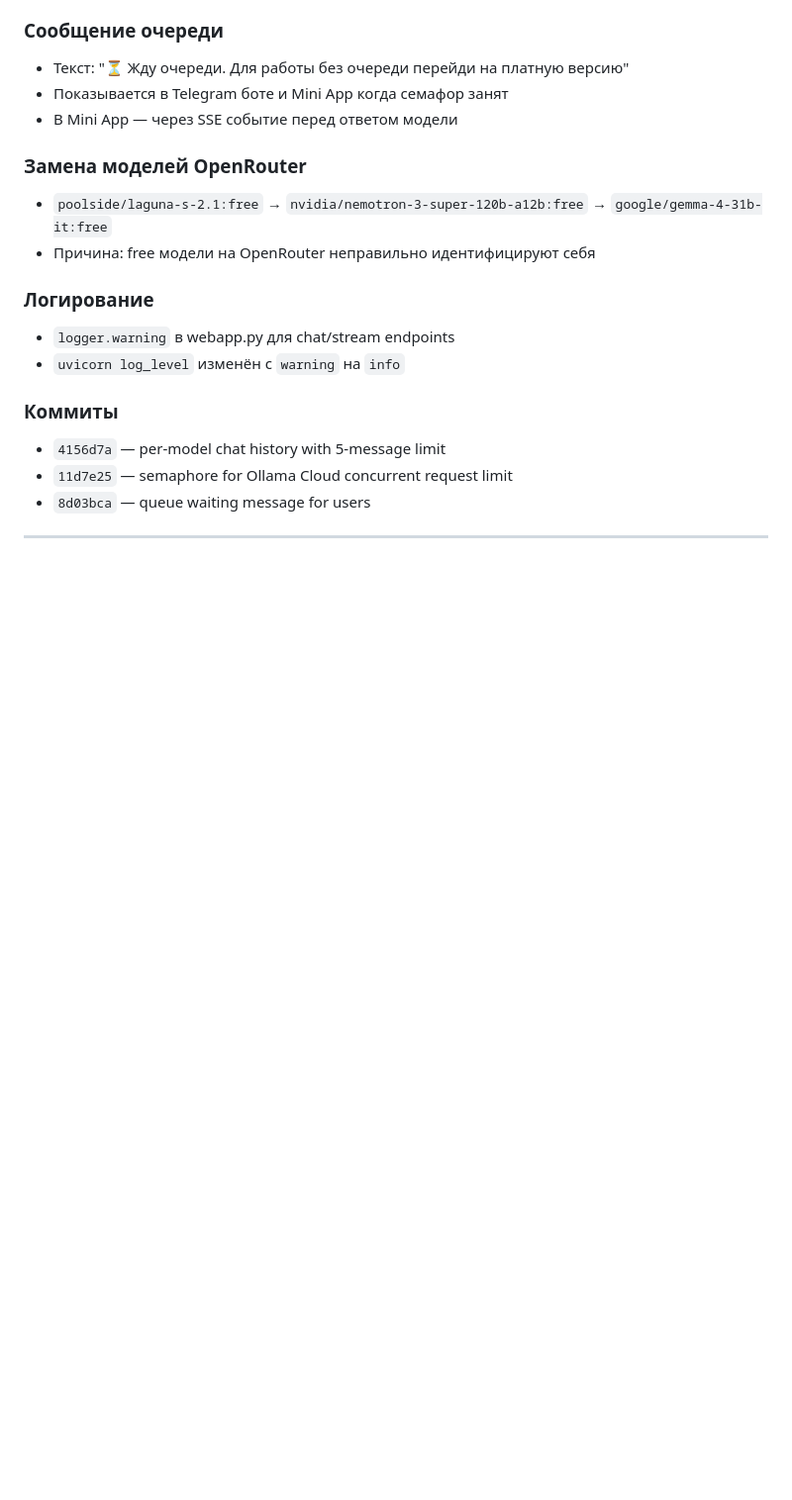
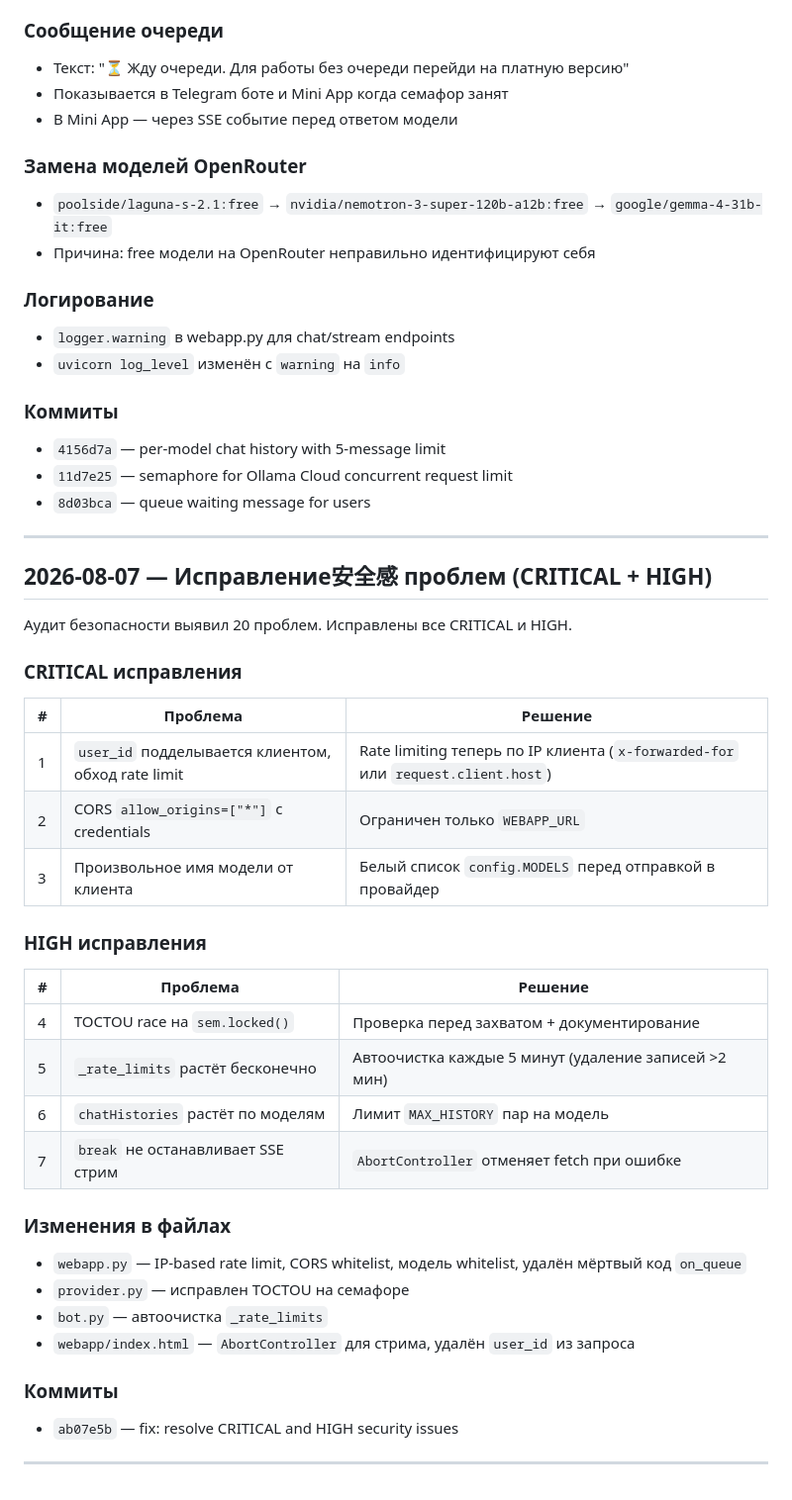
Before and after one commit to morser16031958-2025/freeBasyabot, a Markdown page: JOURNAL.md, the part around the change. Shown at 99% size. GitHub-like rendering; blank space fills up the shorter version.

Commit message:
docs: add security audit fixes to journal

```diff
--- a/JOURNAL.md
+++ b/JOURNAL.md
@@ -196,3 +196,36 @@ On-demand генерация ключей Ollama Cloud не реализуема
 - `8d03bca` — queue waiting message for users
 
 ---
+
+## 2026-08-07 — Исправление安全感 проблем (CRITICAL + HIGH)
+
+Аудит безопасности выявил 20 проблем. Исправлены все CRITICAL и HIGH.
+
+### CRITICAL исправления
+
+| # | Проблема | Решение |
+|---|---|---|
+| 1 | `user_id` подделывается клиентом, обход rate limit | Rate limiting теперь по IP клиента (`x-forwarded-for` или `request.client.host`) |
+| 2 | CORS `allow_origins=["*"]` с credentials | Ограничен только `WEBAPP_URL` |
+| 3 | Произвольное имя модели от клиента | Белый список `config.MODELS` перед отправкой в провайдер |
+
+### HIGH исправления
+
+| # | Проблема | Решение |
+|---|---|---|
+| 4 | TOCTOU race на `sem.locked()` | Проверка перед захватом + документирование |
+| 5 | `_rate_limits` растёт бесконечно | Автоочистка каждые 5 минут (удаление записей >2 мин) |
+| 6 | `chatHistories` растёт по моделям | Лимит `MAX_HISTORY` пар на модель |
+| 7 | `break` не останавливает SSE стрим | `AbortController` отменяет fetch при ошибке |
+
+### Изменения в файлах
+
+- `webapp.py` — IP-based rate limit, CORS whitelist, модель whitelist, удалён мёртвый код `on_queue`
+- `provider.py` — исправлен TOCTOU на семафоре
+- `bot.py` — автоочистка `_rate_limits`
+- `webapp/index.html` — `AbortController` для стрима, удалён `user_id` из запроса
+
+### Коммиты
+- `ab07e5b` — fix: resolve CRITICAL and HIGH security issues
+
+---
```
